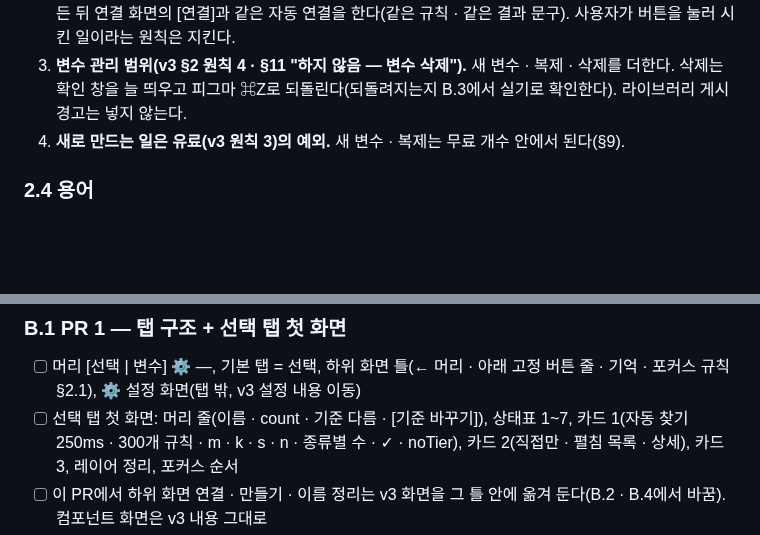
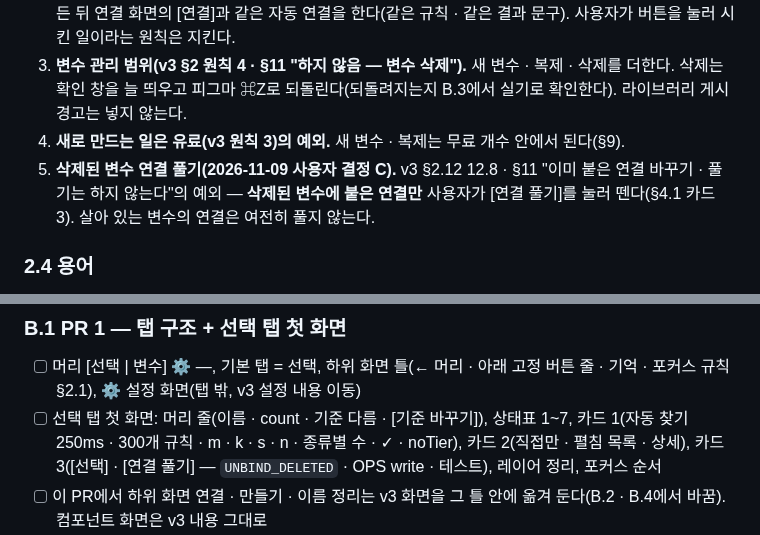
Before and after one commit to xnauddl/design, a Markdown page: docs/ia-v4.md, 2 parts joined by grey strips. Drawn GitHub-style; blank space fills up the shorter version.

```diff
--- a/docs/ia-v4.md
+++ b/docs/ia-v4.md
@@ -52,6 +52,7 @@
 2. **만들기의 "바로 연결".** v3 §2.11 "붙이는 일은 [연결]과 [기존 스타일 연결]뿐 · 마법사 · 만들기는 붙이지 않는다"를 바꾼다. 만들기 화면에서 사용자가 "바로 레이어에 연결"을 켠 채 [변수 만들기]를 누르면, 만든 뒤 연결 화면의 [연결]과 같은 자동 연결을 한다(같은 규칙 · 같은 결과 문구). 사용자가 버튼을 눌러 시킨 일이라는 원칙은 지킨다.
 3. **변수 관리 범위(v3 §2 원칙 4 · §11 "하지 않음 — 변수 삭제").** 새 변수 · 복제 · 삭제를 더한다. 삭제는 확인 창을 늘 띄우고 피그마 ⌘Z로 되돌린다(되돌려지는지 B.3에서 실기로 확인한다). 라이브러리 게시 경고는 넣지 않는다.
 4. **새로 만드는 일은 유료(v3 원칙 3)의 예외.** 새 변수 · 복제는 무료 개수 안에서 된다(§9).
+5. **삭제된 변수 연결 풀기(2026-11-09 사용자 결정 C).** v3 §2.12 12.8 · §11 "이미 붙은 연결 바꾸기 · 풀기는 하지 않는다"의 예외 — **삭제된 변수에 붙은 연결만** 사용자가 [연결 풀기]를 눌러 뗀다(§4.1 카드 3). 살아 있는 변수의 연결은 여전히 풀지 않는다.
 
 ### 2.4 용어
 - 레이어에 변수를 붙이는 일은 어디서든 **"연결"**이라고 부른다(v3 §2.9). "적용"이라는 말은 쓰지 않는다.
@@ -458,7 +468,7 @@
 
 ### B.1 PR 1 — 탭 구조 + 선택 탭 첫 화면
 - [ ] 머리 [선택 | 변수] ⚙ —, 기본 탭 = 선택, 하위 화면 틀(← 머리 · 아래 고정 버튼 줄 · 기억 · 포커스 규칙 §2.1), ⚙ 설정 화면(탭 밖, v3 설정 내용 이동)
-- [ ] 선택 탭 첫 화면: 머리 줄(이름 · count · 기준 다름 · [기준 바꾸기]), 상태표 1~7, 카드 1(자동 찾기 250ms · 300개 규칙 · m · k · s · n · 종류별 수 · ✓ · noTier), 카드 2(직접만 · 펼침 목록 · 상세), 카드 3, 레이어 정리, 포커스 순서
+- [ ] 선택 탭 첫 화면: 머리 줄(이름 · count · 기준 다름 · [기준 바꾸기]), 상태표 1~7, 카드 1(자동 찾기 250ms · 300개 규칙 · m · k · s · n · 종류별 수 · ✓ · noTier), 카드 2(직접만 · 펼침 목록 · 상세), 카드 3([선택] · [연결 풀기] — `UNBIND_DELETED` · OPS write · 테스트), 레이어 정리, 포커스 순서
 - [ ] 이 PR에서 하위 화면 연결 · 만들기 · 이름 정리는 v3 화면을 그 틀 안에 옮겨 둔다(B.2 · B.4에서 바꿈). 컴포넌트 화면은 v3 내용 그대로
 - [ ] 메시지: `APPLY` · `EXTRACT` · `RENAME`에 `nodeIds`(`resolveRoots`). `APPLY_RESULT`에 상한 없는 `counts`(사유 × 종류별 자리 수 — 지금 `reasons`는 합계뿐이고 `skips`는 200에서 잘림)를 더함, 로컬 변수 0개여도 찾기가 변수가 없는 값 자리를 돌려줌(④ · 카드 1 종류별 수). 카드 1의 텍스트 스타일 수는 B.2의 `PREVIEW_TEXT_STYLES`가 올 때까지 이 PR에서는 빼고 센다(B.2에서 더함)
 - [ ] 찾기 한 번에 하나(UI 취소 · 합치기 + 코드의 `liveVarIds` · `bindCancel` 겹침 막기), 쓰기 중 자동 요청 미룸, reread의 run 콜백 · `isHeld` 바꿈
```
Also changed, not shown: other parts of docs/ia-v4.md (+14 -5 lines).
